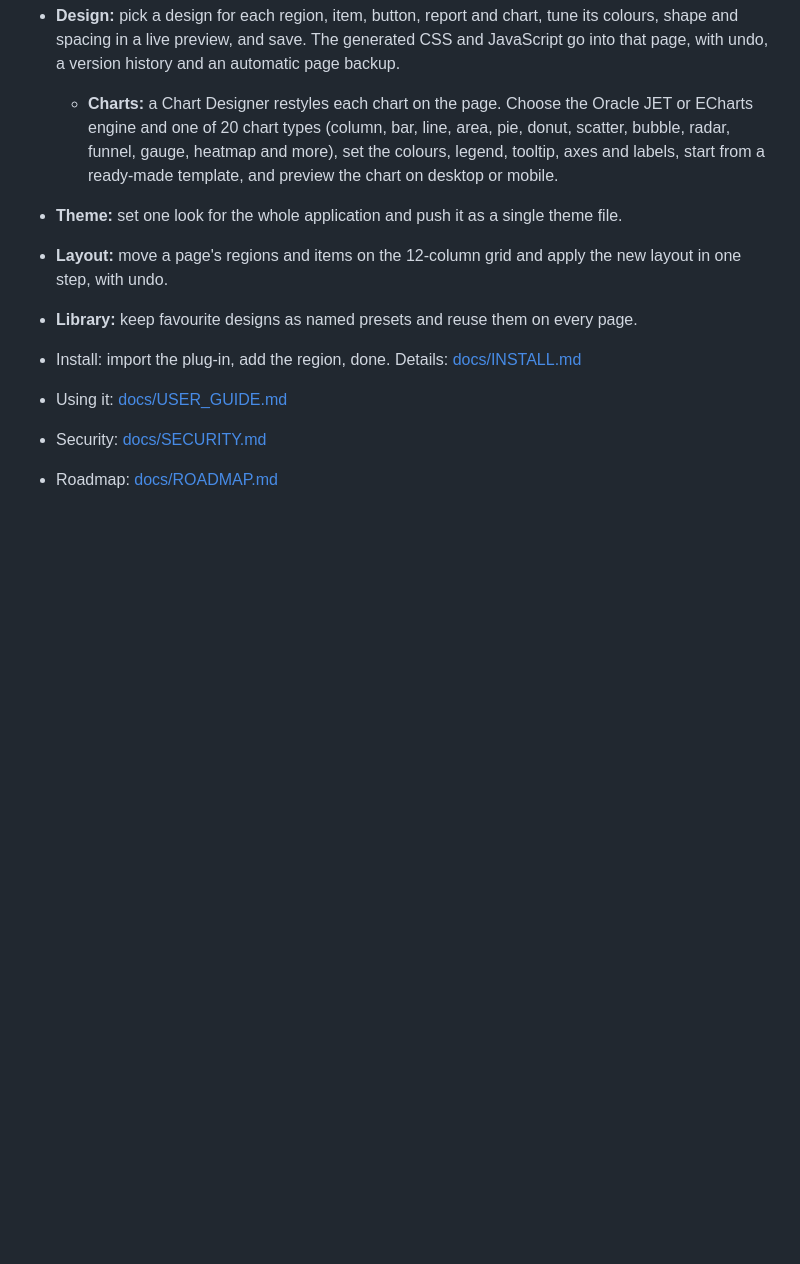
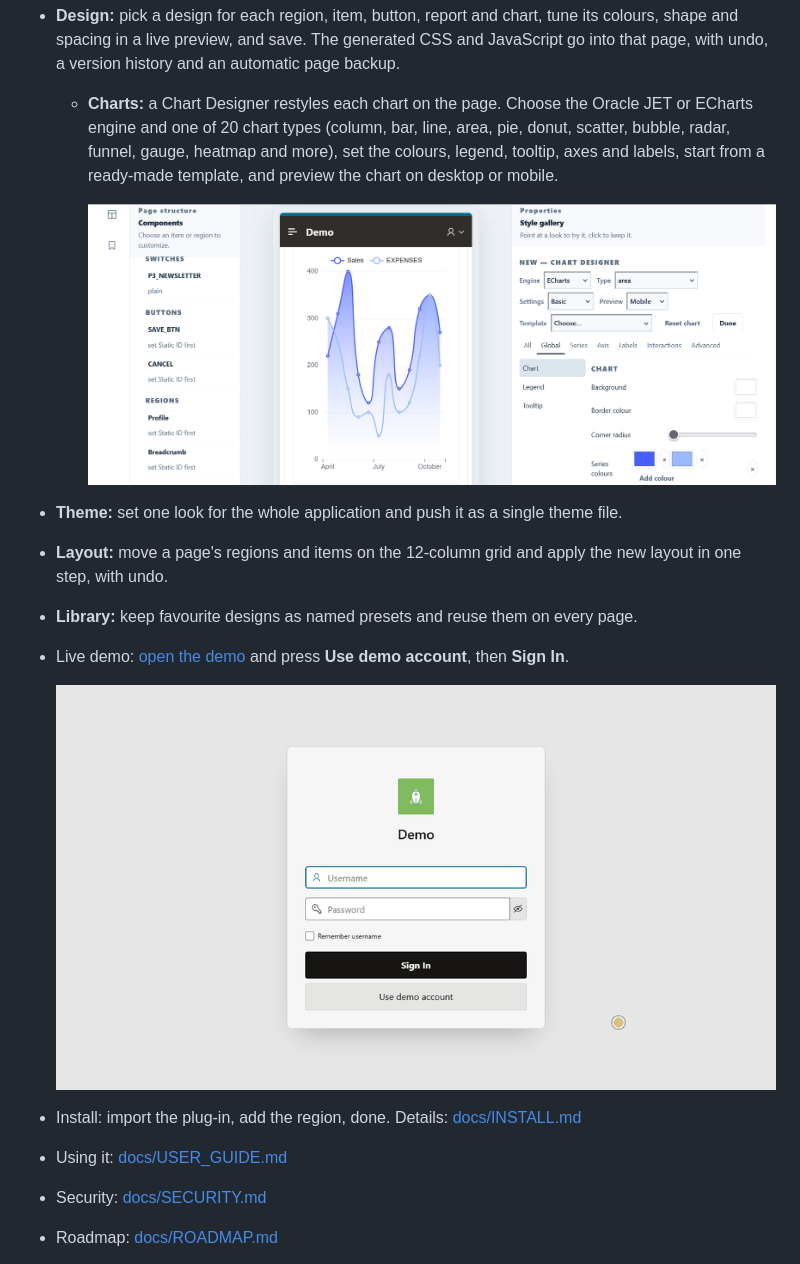
Before and after one commit to Joseph-Aziz/apex-visual-designer-pro, a Markdown page: README.md, the part around the change. GitHub-like rendering; pictures changed too: docs/images/chart-designer.png (added), docs/images/demo-sign-in.gif (added); blank space fills up the shorter version.

Commit message:
docs: add the demo sign-in GIF and a Chart Designer screenshot to the README
Co-Authored-By: Claude Opus 5.5 <noreply@anthropic.com>

```diff
--- a/README.md
+++ b/README.md
@@ -11,9 +11,16 @@ another application in the same workspace), and work in four workspaces:
     20 chart types (column, bar, line, area, pie, donut, scatter, bubble, radar, funnel, gauge, heatmap and more),
     set the colours, legend, tooltip, axes and labels, start from a ready-made template, and preview the chart on
     desktop or mobile.
+
+    ![Chart Designer restyling an area chart](docs/images/chart-designer.png)
+
 - **Theme:** set one look for the whole application and push it as a single theme file.
 - **Layout:** move a page's regions and items on the 12-column grid and apply the new layout in one step, with undo.
 - **Library:** keep favourite designs as named presets and reuse them on every page.
+
+- Live demo: [open the demo](https://oracleapex.com/ords/f?p=138730:9999) and press **Use demo account**, then **Sign In**.
+
+  ![Signing in to the demo with Use demo account](docs/images/demo-sign-in.gif)
 
 - Install: import the plug-in, add the region, done. Details: [docs/INSTALL.md](docs/INSTALL.md)
 - Using it: [docs/USER_GUIDE.md](docs/USER_GUIDE.md)
```
